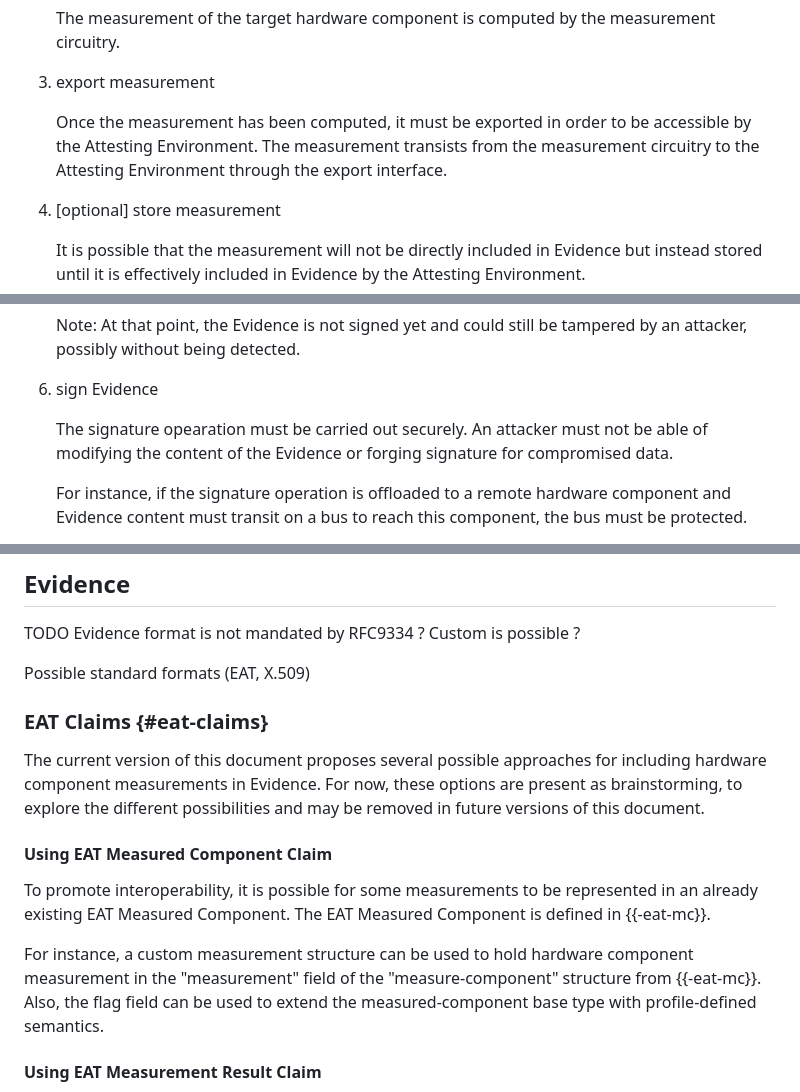
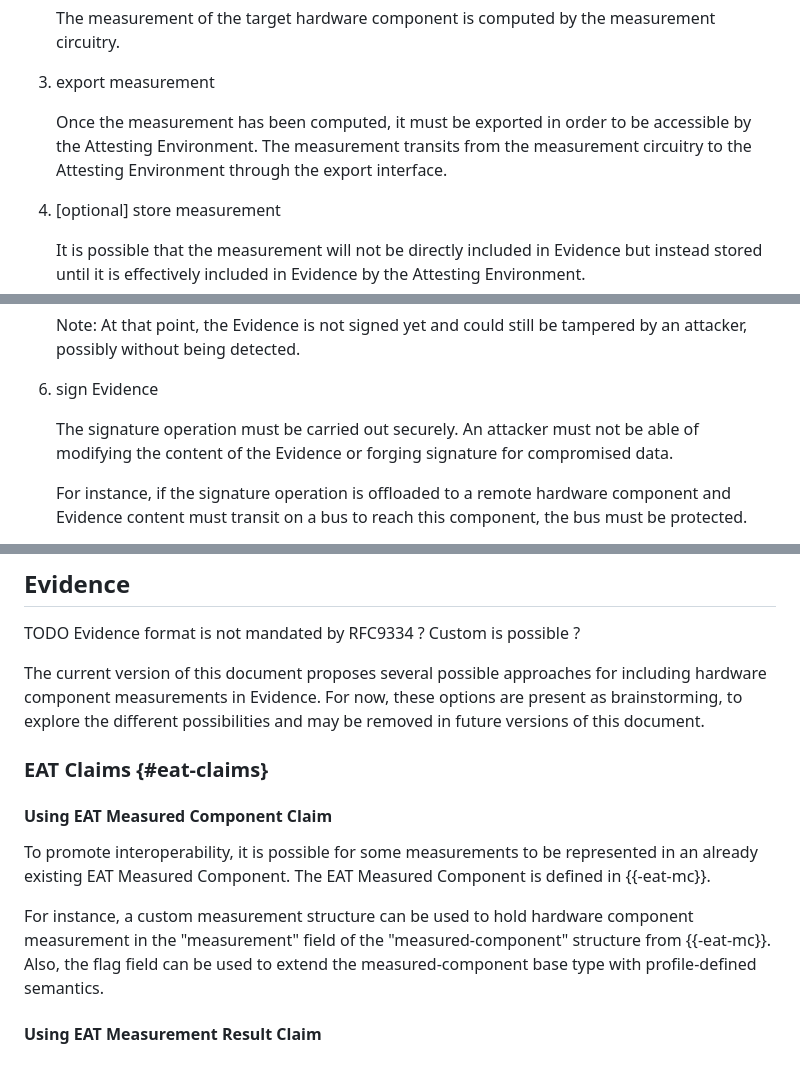
Before and after one commit to antoinepoulain/hardware-component-attestation, a Markdown page: draft-paka-rats-hardware-component-attestation.md, 3 parts joined by grey strips. Rendered like a GitHub page; blank space fills up the shorter version.

```diff
--- a/draft-paka-rats-hardware-component-attestation.md
+++ b/draft-paka-rats-hardware-component-attestation.md
@@ -196,7 +196,7 @@ TODO at each step describe attacker opportunity (attacker may be phsycial event)
 
 1. export measurement
 
-    Once the measurement has been computed, it must be exported in order to be accessible by the Attesting Environment. The measurement transists from the measurement circuitry to the Attesting Environment through the export interface.
+    Once the measurement has been computed, it must be exported in order to be accessible by the Attesting Environment. The measurement transits from the measurement circuitry to the Attesting Environment through the export interface.
 
 1. \[optional\] store measurement
 
@@ -212,7 +212,7 @@ TODO at each step describe attacker opportunity (attacker may be phsycial event)
 
 1. sign Evidence
 
-    The signature opearation must be carried out securely. An attacker must not be able of modifying the content of the Evidence or forging signature for compromised data.
+    The signature operation must be carried out securely. An attacker must not be able of modifying the content of the Evidence or forging signature for compromised data.
 
     For instance, if the signature operation is offloaded to a remote hardware component and Evidence content must transit on a bus to reach this component, the bus must be protected.
 
@@ -272,17 +264,15 @@ Depending on the type of measurement and target hardware component, the Referenc
 
 TODO Evidence format is not mandated by RFC9334 ? Custom is possible ?
 
-Possible standard formats (EAT, X.509)
+The current version of this document proposes several possible approaches for including hardware component measurements in Evidence. For now, these options are present as brainstorming, to explore the different possibilities and may be removed in future versions of this document.
 
 ### EAT Claims {#eat-claims}
-
-The current version of this document proposes several possible approaches for including hardware component measurements in Evidence. For now, these options are present as brainstorming, to explore the different possibilities and may be removed in future versions of this document.
 
 #### Using EAT Measured Component Claim
 
 To promote interoperability, it is possible for some measurements to be represented in an already existing EAT Measured Component. The EAT Measured Component is defined in {{-eat-mc}}.
 
-For instance, a custom measurement structure can be used to hold hardware component measurement in the "measurement" field of the "measure-component" structure from {{-eat-mc}}. Also, the flag field can be used to extend the measured-component base type with profile-defined semantics.
+For instance, a custom measurement structure can be used to hold hardware component measurement in the "measurement" field of the "measured-component" structure from {{-eat-mc}}. Also, the flag field can be used to extend the measured-component base type with profile-defined semantics.
 
 #### Using EAT Measurement Result Claim
 
```
Also changed, not shown: other parts of draft-paka-rats-hardware-component-attestation.md (+10 -14 lines).
